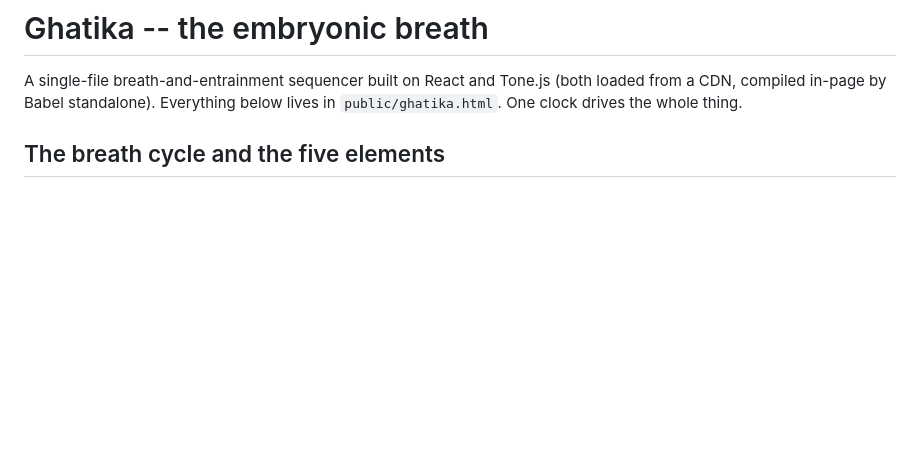
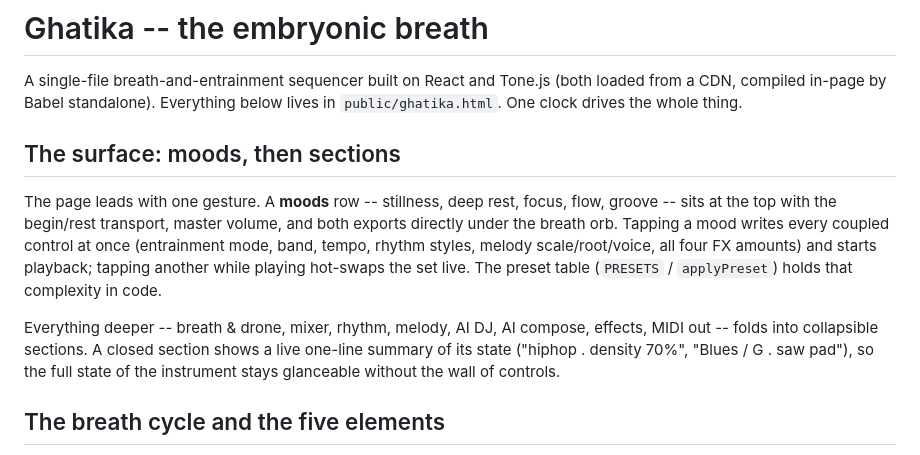
Before and after one commit to Cloud-Eye-Prime/dragon-instruments, a Markdown page: docs/GHATIKA.md, the part around the change. GitHub-like rendering; blank space fills up the shorter version.

```diff
--- a/docs/GHATIKA.md
+++ b/docs/GHATIKA.md
@@ -3,6 +3,22 @@
 A single-file breath-and-entrainment sequencer built on React and Tone.js (both
 loaded from a CDN, compiled in-page by Babel standalone). Everything below lives
 in `public/ghatika.html`. One clock drives the whole thing.
+
+## The surface: moods, then sections
+
+The page leads with one gesture. A **moods** row -- stillness, deep rest,
+focus, flow, groove -- sits at the top with the begin/rest transport, master
+volume, and both exports directly under the breath orb. Tapping a mood writes
+every coupled control at once (entrainment mode, band, tempo, rhythm styles,
+melody scale/root/voice, all four FX amounts) and starts playback; tapping
+another while playing hot-swaps the set live. The preset table (`PRESETS` /
+`applyPreset`) holds that complexity in code.
+
+Everything deeper -- breath & drone, mixer, rhythm, melody, AI DJ, AI compose,
+effects, MIDI out -- folds into collapsible sections. A closed section shows a
+live one-line summary of its state ("hiphop . density 70%", "Blues / G . saw
+pad"), so the full state of the instrument stays glanceable without the wall
+of controls.
 
 ## The breath cycle and the five elements
 
```
Also changed, not shown: README.md (+15 -3 lines), docs/VOIDSCALE.md (+23 -3 lines).
